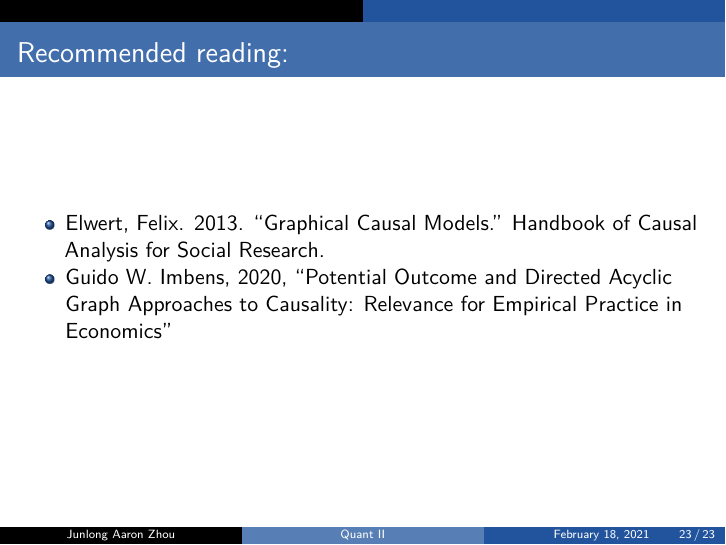
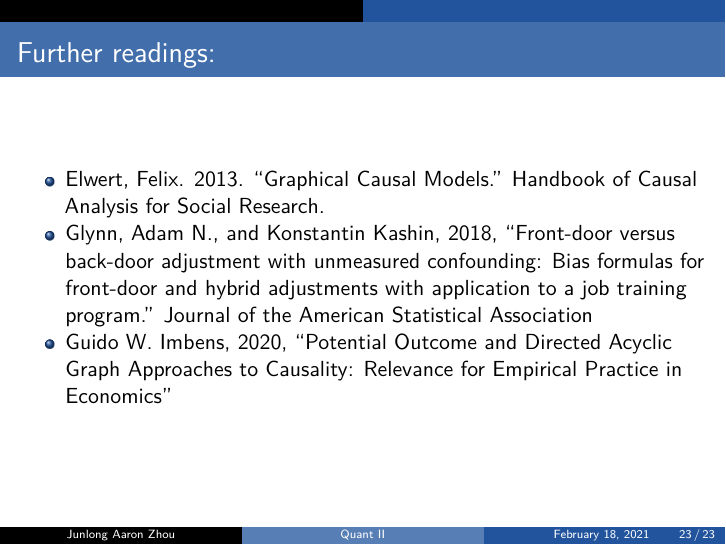
Before and after one commit to zjl0714/Quant2_lab_2021sp, an R Markdown document (lab3/lab3_causal_graph.Rmd): page 31 of 31. The pictures show the output file lab3/lab3_causal_graph.pdf that the author committed with the source.

Commit message:
update one more reading

```diff
--- a/lab3/lab3_causal_graph.Rmd
+++ b/lab3/lab3_causal_graph.Rmd
@@ -218,7 +218,8 @@ variables settings are not naturally captured in DAGs,     - the identification
     - For DAG, you need a structrual assumption
 
 
-# Recommended reading:
+# Further readings:
 
 - Elwert, Felix. 2013. "Graphical Causal Models." Handbook of Causal Analysis for Social Research.
+- [Glynn, Adam N., and Konstantin Kashin, 2018, "Front-door versus back-door adjustment with unmeasured confounding: Bias formulas for front-door and hybrid adjustments with application to a job training program." Journal of the American Statistical Association](https://doi.org/10.1080/01621459.2017.1398657)
 - [Guido W. Imbens, 2020, "Potential Outcome and Directed Acyclic Graph Approaches to Causality: Relevance for Empirical Practice in Economics"](https://arxiv.org/abs/1907.07271)
```
Also changed, not shown: lab3/lab3_causal_graph.pdf.
